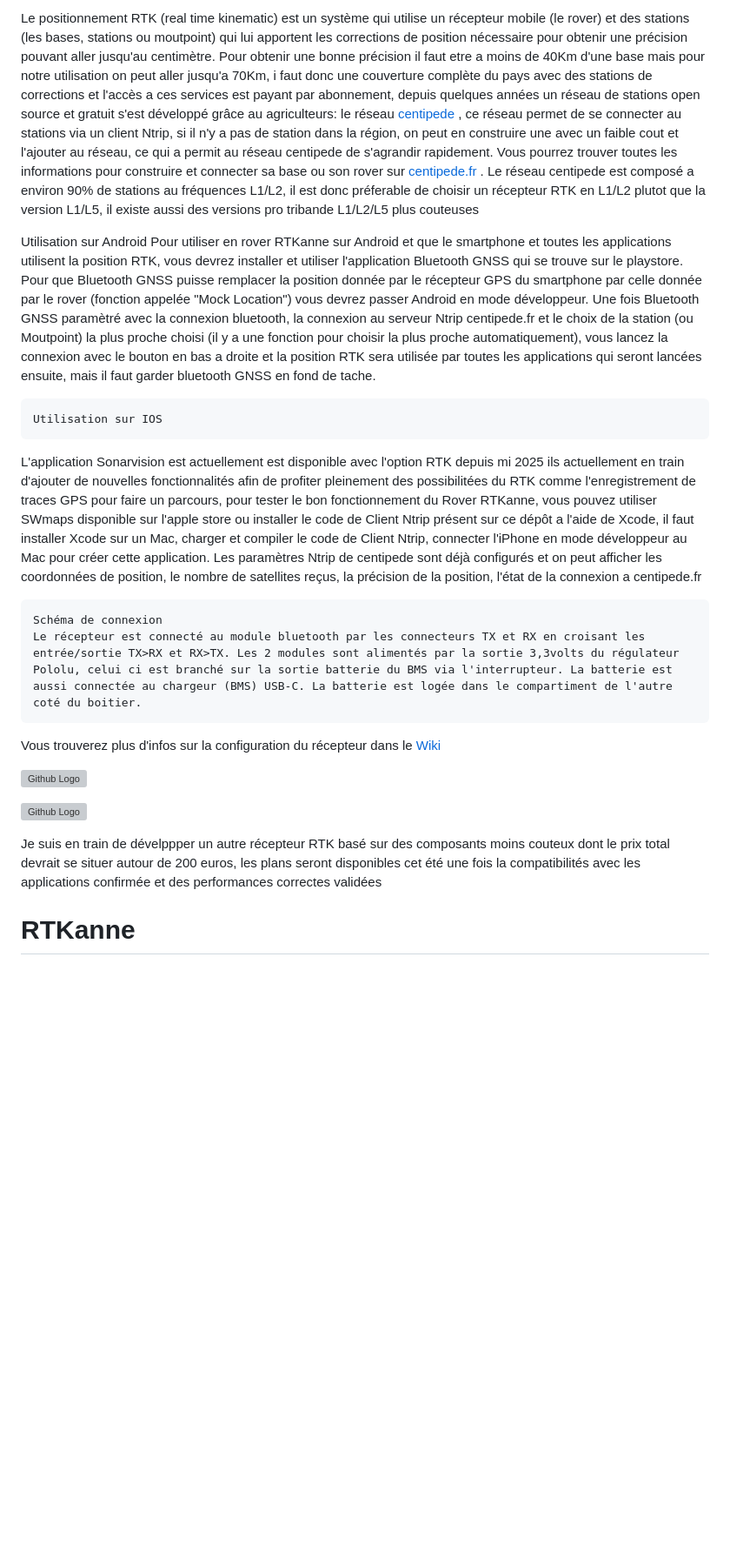
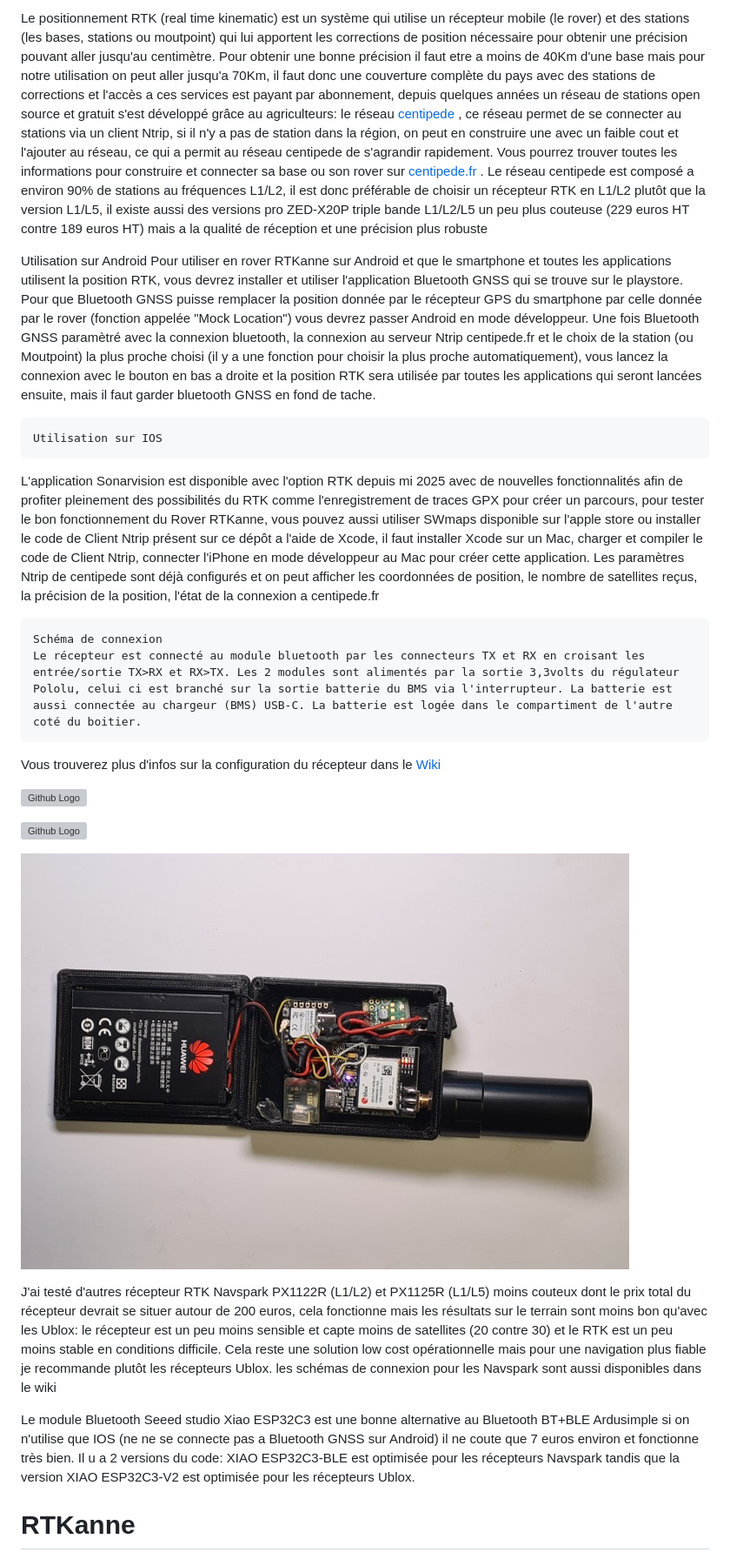
Before and after one commit to Francklin2/RTKanne, a Markdown page: README.md, the part around one of its changes. Shown at 87% size. GitHub-like rendering; pictures changed too: Images/BlueRTK-ouvert.jpg (added); blank space fills up the shorter version; grey boxes are pictures that could not be loaded.

```diff
--- a/README.md
+++ b/README.md
@@ -38,22 +54,27 @@ Composants du kit rover RTK2B Ardusimple
 
-  Le positionnement RTK (real time kinematic) est un système qui utilise un récepteur mobile (le rover) et des stations (les bases, stations ou moutpoint) qui lui apportent les corrections de position nécessaire pour obtenir une précision pouvant aller jusqu'au centimètre. Pour obtenir une bonne précision il faut etre a moins de 40Km d'une base mais pour notre utilisation on peut aller jusqu'a 70Km, i faut donc une couverture complète du pays avec des stations de corrections et l'accès a ces services est payant par abonnement, depuis quelques années un réseau de stations open source et gratuit s'est développé grâce au agriculteurs: le réseau [centipede](https://docs.centipede.fr) , ce réseau permet de se connecter au stations via un client Ntrip, si il n'y a pas de station dans la région, on peut en construire une avec un faible cout et l'ajouter au réseau, ce qui a permit au réseau centipede de s'agrandir rapidement. Vous pourrez trouver toutes les informations pour construire et connecter sa base ou son rover sur [centipede.fr](https://docs.centipede.fr) . Le réseau centipede est composé a environ 90% de stations au fréquences L1/L2, il est donc préferable de choisir un récepteur RTK en L1/L2 plutot que la version L1/L5, il existe aussi des versions pro tribande L1/L2/L5 plus couteuses
+  Le positionnement RTK (real time kinematic) est un système qui utilise un récepteur mobile (le rover) et des stations (les bases, stations ou moutpoint) qui lui apportent les corrections de position nécessaire pour obtenir une précision pouvant aller jusqu'au centimètre. Pour obtenir une bonne précision il faut etre a moins de 40Km d'une base mais pour notre utilisation on peut aller jusqu'a 70Km, il faut donc une couverture complète du pays avec des stations de corrections et l'accès a ces services est payant par abonnement, depuis quelques années un réseau de stations open source et gratuit s'est développé grâce au agriculteurs: le réseau [centipede](https://docs.centipede.fr) , ce réseau permet de se connecter au stations via un client Ntrip, si il n'y a pas de station dans la région, on peut en construire une avec un faible cout et l'ajouter au réseau, ce qui a permit au réseau centipede de s'agrandir rapidement. Vous pourrez trouver toutes les informations pour construire et connecter sa base ou son rover sur [centipede.fr](https://docs.centipede.fr) . Le réseau centipede est composé a environ 90% de stations au fréquences L1/L2, il est donc préférable de choisir un récepteur RTK en L1/L2 plutôt que la version L1/L5, il existe aussi des versions pro ZED-X20P triple bande L1/L2/L5 un peu plus couteuse (229 euros HT contre 189 euros HT) mais a la qualité de réception et une précision plus robuste
 
    Utilisation sur Android
   Pour utiliser en rover RTKanne sur Android et que le smartphone et toutes les applications utilisent la position RTK, vous devrez installer et utiliser l'application Bluetooth GNSS qui se trouve sur le playstore. Pour que Bluetooth GNSS puisse remplacer la position donnée par le récepteur GPS du smartphone par celle donnée par le rover (fonction appelée "Mock Location") vous devrez  passer Android en mode développeur. Une fois Bluetooth GNSS paramètré avec la connexion bluetooth, la connexion au serveur Ntrip centipede.fr et le choix de la station (ou Moutpoint) la plus proche choisi (il y a une fonction pour choisir la plus proche automatiquement), vous lancez la connexion avec le bouton en bas a droite et la position RTK sera utilisée par toutes les applications qui seront lancées ensuite, mais il faut garder bluetooth GNSS en fond de tache.
 
 	Utilisation sur IOS
-   L'application Sonarvision est actuellement est disponible avec l'option RTK depuis mi 2025 ils actuellement en train d'ajouter de nouvelles fonctionnalités afin de profiter pleinement des possibilitées du RTK comme l'enregistrement de traces GPS pour faire un parcours, pour tester le bon fonctionnement du Rover RTKanne, vous pouvez utiliser SWmaps disponible sur l'apple store ou installer le code de Client Ntrip présent sur ce dépôt a l'aide de Xcode, il faut installer Xcode sur un Mac, charger et compiler le code de Client Ntrip, connecter l'iPhone en mode développeur au Mac pour créer cette application. Les paramètres Ntrip de centipede sont déjà configurés et on peut afficher les coordonnées de position, le nombre de satellites reçus, la précision de la position, l'état de la connexion a centipede.fr
+   L'application Sonarvision est disponible avec l'option RTK depuis mi 2025 avec de nouvelles fonctionnalités afin de profiter pleinement des possibilités du RTK comme l'enregistrement de traces GPX pour créer un parcours, pour tester le bon fonctionnement du Rover RTKanne, vous pouvez aussi utiliser SWmaps disponible sur l'apple store ou installer le code de Client Ntrip présent sur ce dépôt a l'aide de Xcode, il faut installer Xcode sur un Mac, charger et compiler le code de Client Ntrip, connecter l'iPhone en mode développeur au Mac pour créer cette application. Les paramètres Ntrip de centipede sont déjà configurés et on peut afficher les coordonnées de position, le nombre de satellites reçus, la précision de la position, l'état de la connexion a centipede.fr
 
 	Schéma de connexion
     Le récepteur est connecté au module bluetooth par les connecteurs TX et RX en croisant les entrée/sortie TX>RX et RX>TX. Les 2 modules sont alimentés par la sortie 3,3volts du régulateur Pololu, celui ci est branché sur la sortie batterie du BMS via l'interrupteur. La batterie est aussi connectée au chargeur (BMS) USB-C. La batterie est logée dans le compartiment de l'autre coté du boitier.
 
 Vous trouverez plus d'infos sur la configuration du récepteur dans le [Wiki](https://github.com/Francklin2/RTKanne/wiki)
 
+
   ![Github Logo](https://github.com/Francklin2/RTKanne/blob/main/Schema_GNSS-RTK.jpg)
 
   ![Github Logo](https://github.com/Francklin2/RTKanne/blob/main/Images/Boitier-ouvert.jpg)
 
-   Je suis en train de dévelppper un autre récepteur RTK basé sur des composants moins couteux dont le prix total devrait se situer autour de 200 euros, les plans seront disponibles cet été une fois la compatibilités avec les applications confirmée et des performances correctes validées
+![Github Logo](https://github.com/Francklin2/RTKanne/blob/main/Images/BlueRTK-ouvert.jpg)
+
+   J'ai testé d'autres récepteur RTK Navspark PX1122R (L1/L2) et PX1125R (L1/L5) moins couteux dont le prix total du récepteur devrait se situer autour de 200 euros, cela fonctionne mais les résultats sur le terrain sont moins bon qu'avec les Ublox: le récepteur est un peu moins sensible et capte moins de satellites (20 contre 30) et le RTK est un peu moins stable en conditions difficile. Cela reste une solution low cost opérationnelle mais pour une navigation plus fiable je recommande plutôt les récepteurs Ublox.  les schémas de connexion pour les Navspark sont aussi disponibles dans le wiki
+
+Le module Bluetooth Seeed studio Xiao ESP32C3 est une bonne alternative au Bluetooth BT+BLE Ardusimple si on n'utilise que IOS (ne ne se connecte pas a Bluetooth GNSS sur Android) il ne coute que 7 euros environ et fonctionne très bien. Il u a 2 versions du code: XIAO ESP32C3-BLE est optimisée pour les récepteurs Navspark tandis que la version XIAO ESP32C3-V2 est optimisée pour les récepteurs Ublox.
 
 
 
```
Also changed, not shown: other parts of README.md (+25 -9 lines), Images/BlueRTK.jpg (added), Images/BlueRTK1.jpg (added), Images/GNSS RTK Navspark.jpg (added), 11 other files.
